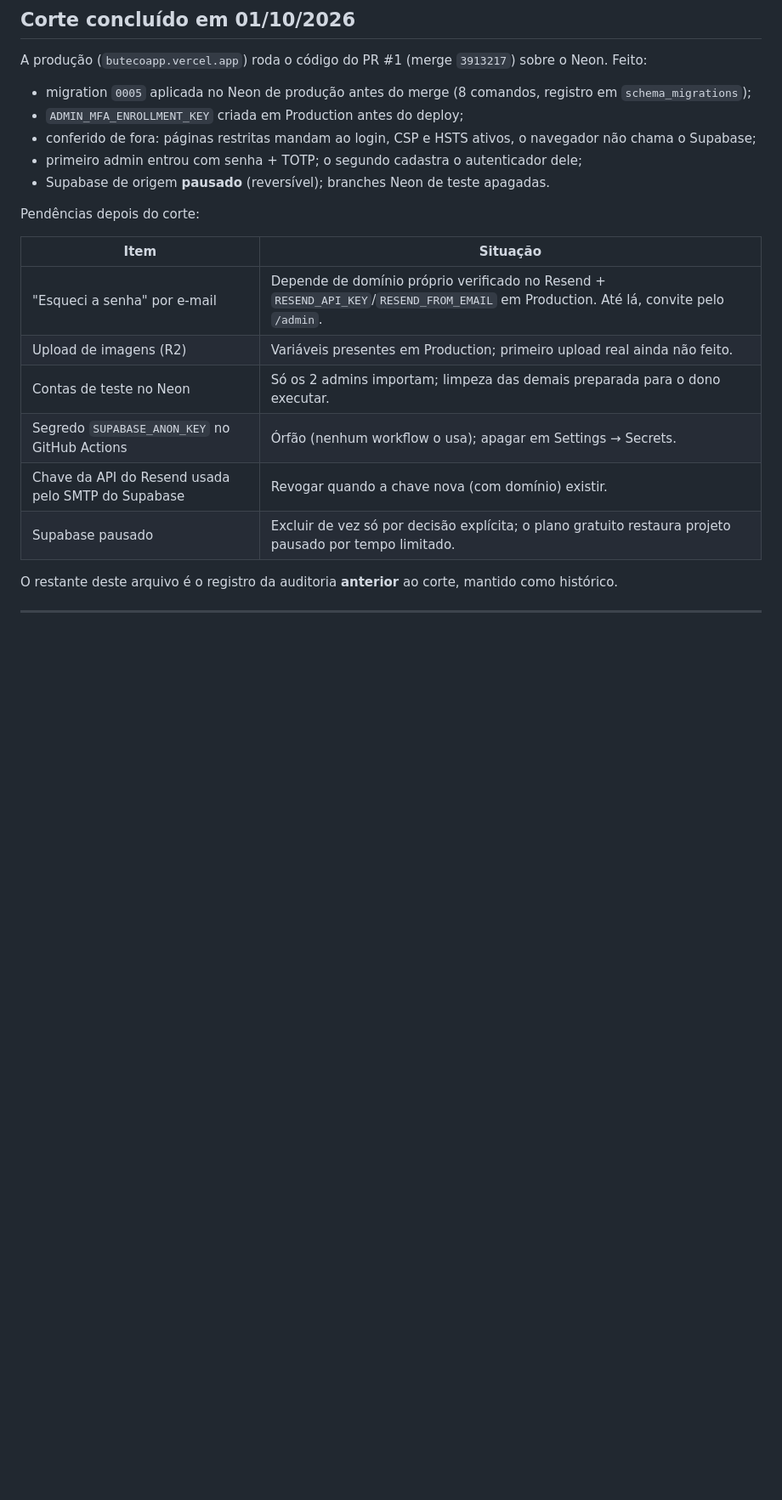
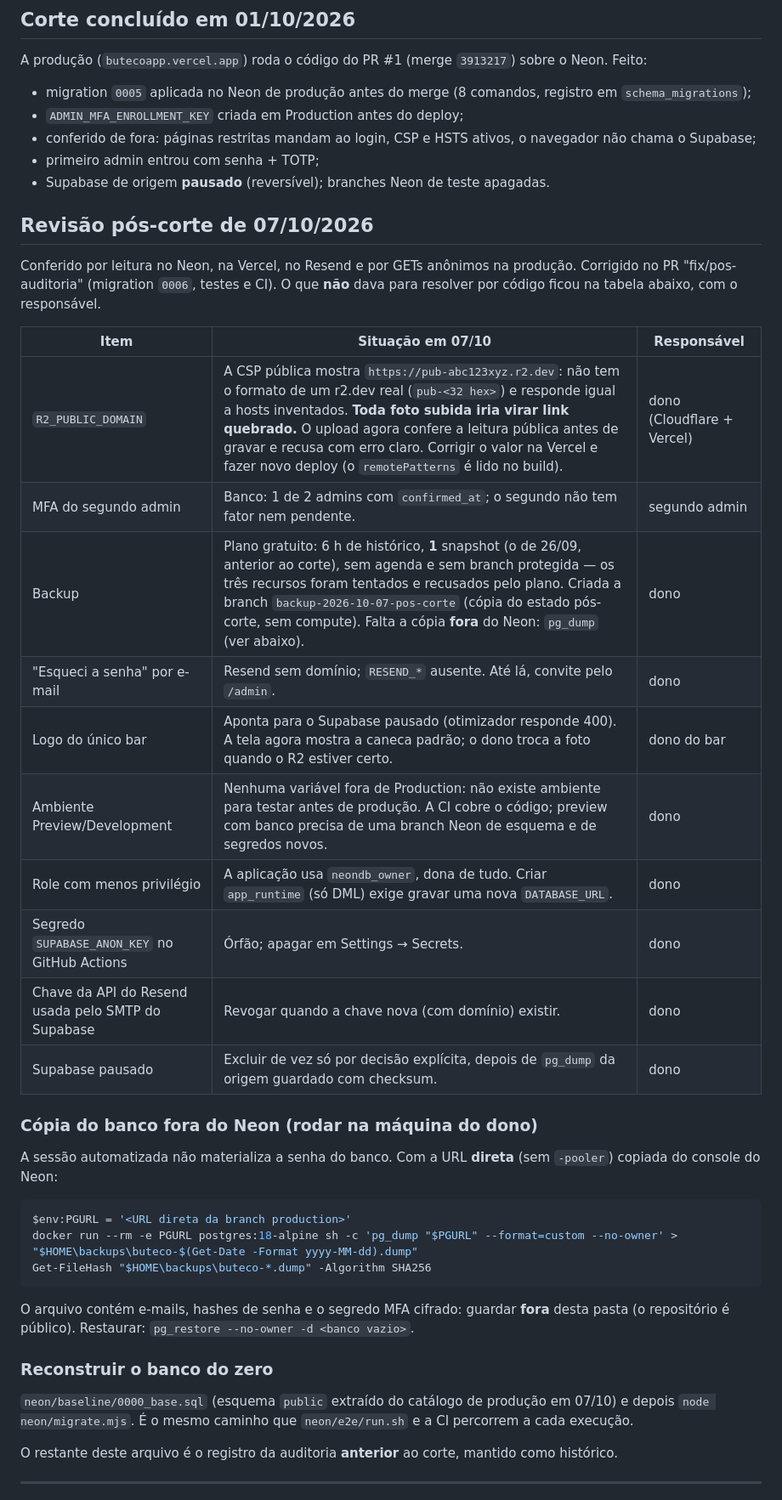
Before and after one commit to fiori-spineli/butecoapp, a Markdown page: MIGRACAO_NEON.md, the part around one of its changes. Shown at 85% size. GitHub-like rendering; blank space fills up the shorter version.

Commit message:
docs: post-cutover review, rebuild path, and what still needs the owner
Co-Authored-By: Claude Opus 5.5 <noreply@anthropic.com>

````diff
--- a/MIGRACAO_NEON.md
+++ b/MIGRACAO_NEON.md
@@ -7,19 +7,46 @@ A produção (`butecoapp.vercel.app`) roda o código do PR #1 (merge `3913217`)
 - migration `0005` aplicada no Neon de produção antes do merge (8 comandos, registro em `schema_migrations`);
 - `ADMIN_MFA_ENROLLMENT_KEY` criada em Production antes do deploy;
 - conferido de fora: páginas restritas mandam ao login, CSP e HSTS ativos, o navegador não chama o Supabase;
-- primeiro admin entrou com senha + TOTP; o segundo cadastra o autenticador dele;
+- primeiro admin entrou com senha + TOTP;
 - Supabase de origem **pausado** (reversível); branches Neon de teste apagadas.
 
-Pendências depois do corte:
+## Revisão pós-corte de 07/10/2026
 
-| Item | Situação |
-|---|---|
-| "Esqueci a senha" por e-mail | Depende de domínio próprio verificado no Resend + `RESEND_API_KEY`/`RESEND_FROM_EMAIL` em Production. Até lá, convite pelo `/admin`. |
-| Upload de imagens (R2) | Variáveis presentes em Production; primeiro upload real ainda não feito. |
-| Contas de teste no Neon | Só os 2 admins importam; limpeza das demais preparada para o dono executar. |
-| Segredo `SUPABASE_ANON_KEY` no GitHub Actions | Órfão (nenhum workflow o usa); apagar em Settings → Secrets. |
-| Chave da API do Resend usada pelo SMTP do Supabase | Revogar quando a chave nova (com domínio) existir. |
-| Supabase pausado | Excluir de vez só por decisão explícita; o plano gratuito restaura projeto pausado por tempo limitado. |
+Conferido por leitura no Neon, na Vercel, no Resend e por GETs anônimos na produção. Corrigido no PR
+"fix/pos-auditoria" (migration `0006`, testes e CI). O que **não** dava para resolver por código ficou na
+tabela abaixo, com o responsável.
+
+| Item | Situação em 07/10 | Responsável |
+|---|---|---|
+| `R2_PUBLIC_DOMAIN` | A CSP pública mostra `https://pub-abc123xyz.r2.dev`: não tem o formato de um r2.dev real (`pub-<32 hex>`) e responde igual a hosts inventados. **Toda foto subida iria virar link quebrado.** O upload agora confere a leitura pública antes de gravar e recusa com erro claro. Corrigir o valor na Vercel e fazer novo deploy (o `remotePatterns` é lido no build). | dono (Cloudflare + Vercel) |
+| MFA do segundo admin | Banco: 1 de 2 admins com `confirmed_at`; o segundo não tem fator nem pendente. | segundo admin |
+| Backup | Plano gratuito: 6 h de histórico, **1** snapshot (o de 26/09, anterior ao corte), sem agenda e sem branch protegida — os três recursos foram tentados e recusados pelo plano. Criada a branch `backup-2026-10-07-pos-corte` (cópia do estado pós-corte, sem compute). Falta a cópia **fora** do Neon: `pg_dump` (ver abaixo). | dono |
+| "Esqueci a senha" por e-mail | Resend sem domínio; `RESEND_*` ausente. Até lá, convite pelo `/admin`. | dono |
+| Logo do único bar | Aponta para o Supabase pausado (otimizador responde 400). A tela agora mostra a caneca padrão; o dono troca a foto quando o R2 estiver certo. | dono do bar |
+| Ambiente Preview/Development | Nenhuma variável fora de Production: não existe ambiente para testar antes de produção. A CI cobre o código; preview com banco precisa de uma branch Neon de esquema e de segredos novos. | dono |
+| Role com menos privilégio | A aplicação usa `neondb_owner`, dona de tudo. Criar `app_runtime` (só DML) exige gravar uma nova `DATABASE_URL`. | dono |
+| Segredo `SUPABASE_ANON_KEY` no GitHub Actions | Órfão; apagar em Settings → Secrets. | dono |
+| Chave da API do Resend usada pelo SMTP do Supabase | Revogar quando a chave nova (com domínio) existir. | dono |
+| Supabase pausado | Excluir de vez só por decisão explícita, depois de `pg_dump` da origem guardado com checksum. | dono |
+
+### Cópia do banco fora do Neon (rodar na máquina do dono)
+
+A sessão automatizada não materializa a senha do banco. Com a URL **direta** (sem `-pooler`) copiada do
+console do Neon:
+
+```powershell
+$env:PGURL = '<URL direta da branch production>'
+docker run --rm -e PGURL postgres:18-alpine sh -c 'pg_dump "$PGURL" --format=custom --no-owner' > "$HOME\backups\buteco-$(Get-Date -Format yyyy-MM-dd).dump"
+Get-FileHash "$HOME\backups\buteco-*.dump" -Algorithm SHA256
+```
+
+O arquivo contém e-mails, hashes de senha e o segredo MFA cifrado: guardar **fora** desta pasta (o repositório
+é público). Restaurar: `pg_restore --no-owner -d <banco vazio>`.
+
+### Reconstruir o banco do zero
+
+`neon/baseline/0000_base.sql` (esquema `public` extraído do catálogo de produção em 07/10) e depois
+`node neon/migrate.mjs`. É o mesmo caminho que `neon/e2e/run.sh` e a CI percorrem a cada execução.
 
 O restante deste arquivo é o registro da auditoria **anterior** ao corte, mantido como histórico.
 
````
Also changed, not shown: other parts of MIGRACAO_NEON.md (+9 -6 lines), GUARDRAILS.md (+26 -0 lines), README.md (+3 -1 lines).
